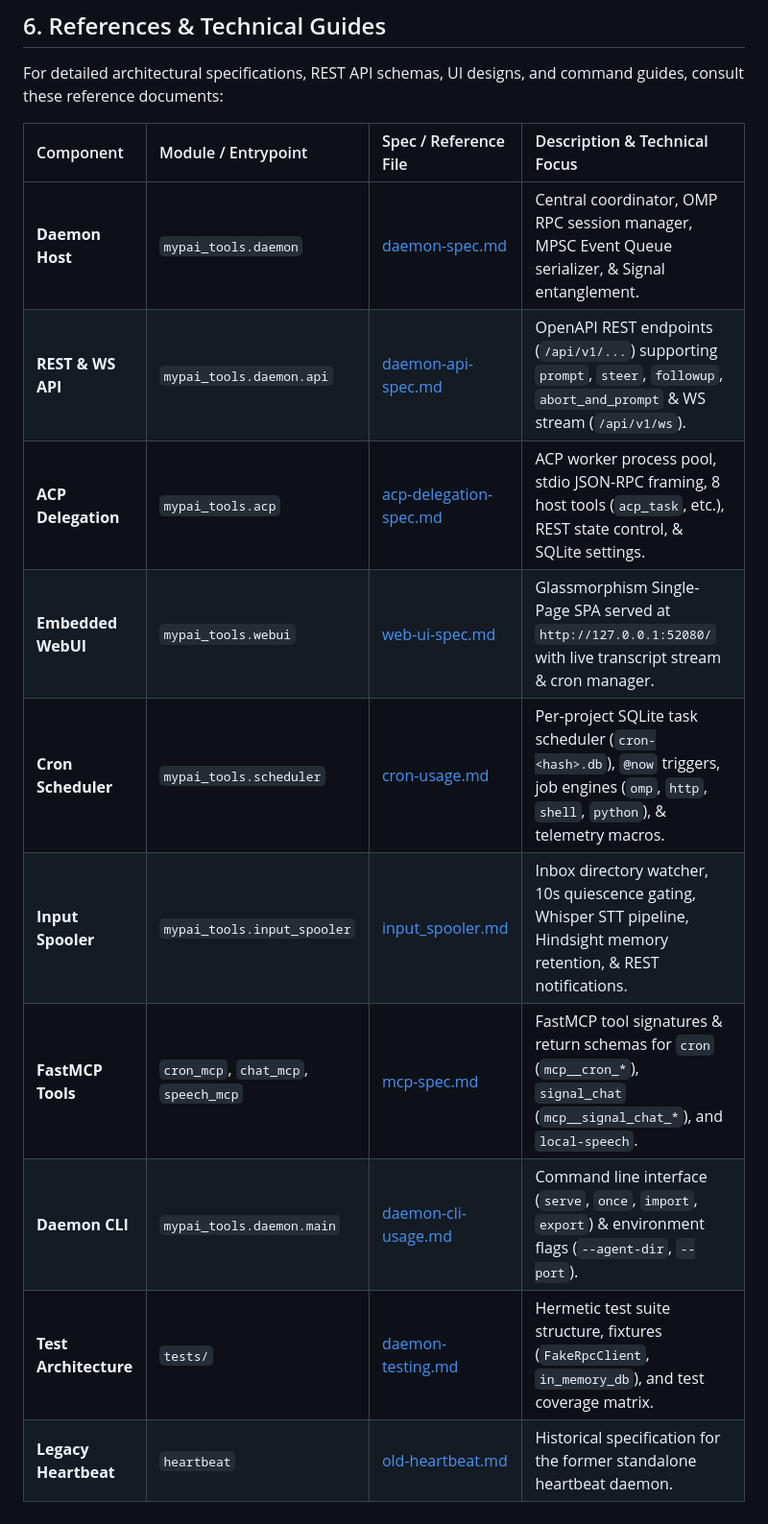
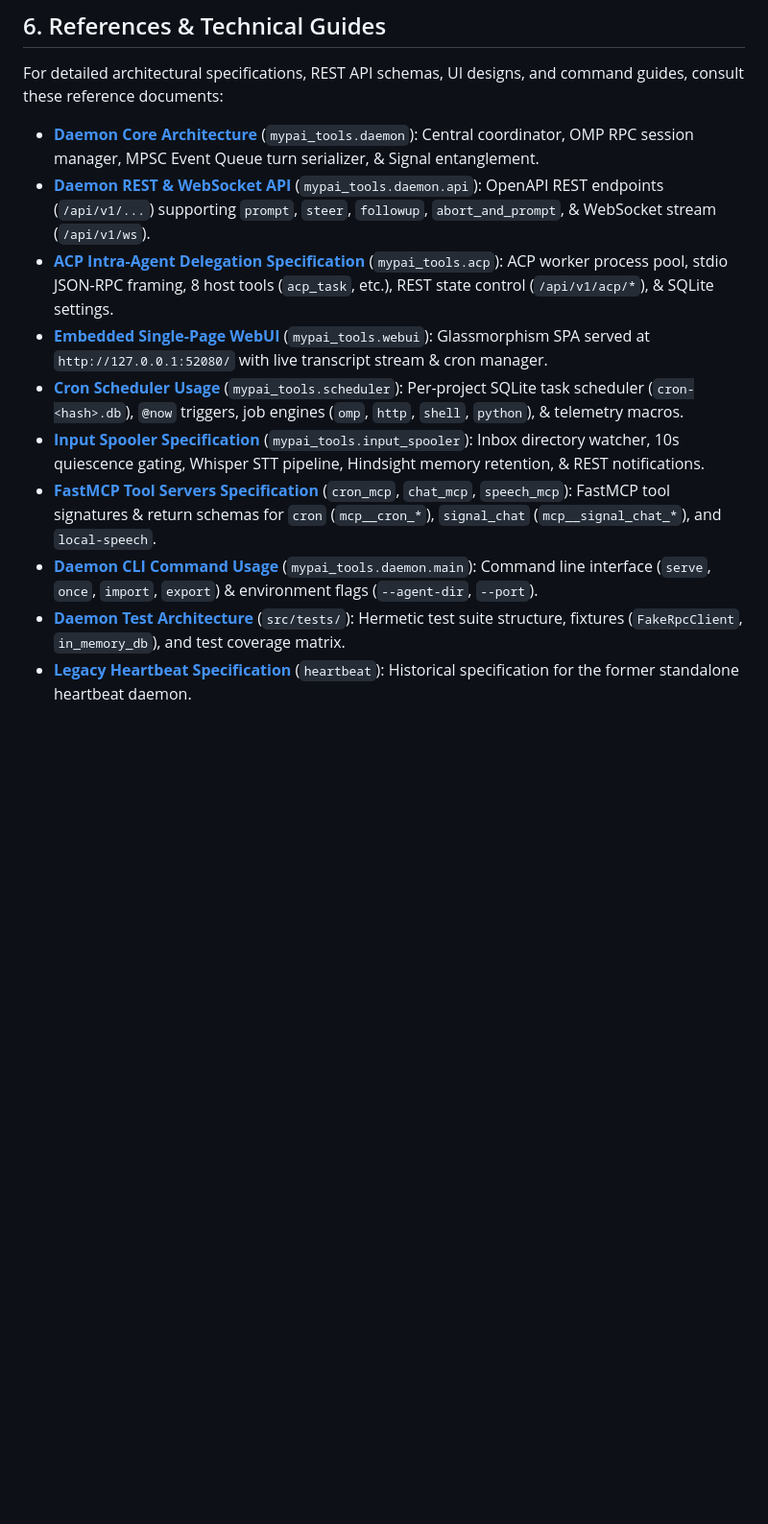
Before and after one commit to wuxxin/omp-mypai, a Markdown page: skills/mypai_tools/SKILL.md, the part around the change. Shown at 96% size. GitHub-like rendering; blank space fills up the shorter version.

Commit message:
docs(skill): convert References section in SKILL.md from table to bulleted list

```diff
--- a/skills/mypai_tools/SKILL.md
+++ b/skills/mypai_tools/SKILL.md
@@ -79,15 +79,13 @@ Persistent asynchronous sidecar daemon (`python3 -m mypai_tools.input_spooler da
 
 For detailed architectural specifications, REST API schemas, UI designs, and command guides, consult these reference documents:
 
-| Component | Module / Entrypoint | Spec / Reference File | Description & Technical Focus |
-| :--- | :--- | :--- | :--- |
-| **Daemon Host** | `mypai_tools.daemon` | [daemon-spec.md](references/daemon-spec.md) | Central coordinator, OMP RPC session manager, MPSC Event Queue serializer, & Signal entanglement. |
-| **REST & WS API** | `mypai_tools.daemon.api` | [daemon-api-spec.md](references/daemon-api-spec.md) | OpenAPI REST endpoints (`/api/v1/...`) supporting `prompt`, `steer`, `followup`, `abort_and_prompt` & WS stream (`/api/v1/ws`). |
-| **ACP Delegation** | `mypai_tools.acp` | [acp-delegation-spec.md](references/acp-delegation-spec.md) | ACP worker process pool, stdio JSON-RPC framing, 8 host tools (`acp_task`, etc.), REST state control, & SQLite settings. |
-| **Embedded WebUI** | `mypai_tools.webui` | [web-ui-spec.md](references/web-ui-spec.md) | Glassmorphism Single-Page SPA served at `http://127.0.0.1:52080/` with live transcript stream & cron manager. |
-| **Cron Scheduler** | `mypai_tools.scheduler` | [cron-usage.md](references/cron-usage.md) | Per-project SQLite task scheduler (`cron-<hash>.db`), `@now` triggers, job engines (`omp`, `http`, `shell`, `python`), & telemetry macros. |
-| **Input Spooler** | `mypai_tools.input_spooler` | [input_spooler.md](references/input_spooler.md) | Inbox directory watcher, 10s quiescence gating, Whisper STT pipeline, Hindsight memory retention, & REST notifications. |
-| **FastMCP Tools** | `cron_mcp`, `chat_mcp`, `speech_mcp` | [mcp-spec.md](references/mcp-spec.md) | FastMCP tool signatures & return schemas for `cron` (`mcp__cron_*`), `signal_chat` (`mcp__signal_chat_*`), and `local-speech`. |
-| **Daemon CLI** | `mypai_tools.daemon.main` | [daemon-cli-usage.md](references/daemon-cli-usage.md) | Command line interface (`serve`, `once`, `import`, `export`) & environment flags (`--agent-dir`, `--port`). |
-| **Test Architecture** | `tests/` | [daemon-testing.md](references/daemon-testing.md) | Hermetic test suite structure, fixtures (`FakeRpcClient`, `in_memory_db`), and test coverage matrix. |
-| **Legacy Heartbeat** | `heartbeat` | [old-heartbeat.md](references/old-heartbeat.md) | Historical specification for the former standalone heartbeat daemon. |
+- **[Daemon Core Architecture](references/daemon-spec.md)** (`mypai_tools.daemon`): Central coordinator, OMP RPC session manager, MPSC Event Queue turn serializer, & Signal entanglement.
+- **[Daemon REST & WebSocket API](references/daemon-api-spec.md)** (`mypai_tools.daemon.api`): OpenAPI REST endpoints (`/api/v1/...`) supporting `prompt`, `steer`, `followup`, `abort_and_prompt`, & WebSocket stream (`/api/v1/ws`).
+- **[ACP Intra-Agent Delegation Specification](references/acp-delegation-spec.md)** (`mypai_tools.acp`): ACP worker process pool, stdio JSON-RPC framing, 8 host tools (`acp_task`, etc.), REST state control (`/api/v1/acp/*`), & SQLite settings.
+- **[Embedded Single-Page WebUI](references/web-ui-spec.md)** (`mypai_tools.webui`): Glassmorphism SPA served at `http://127.0.0.1:52080/` with live transcript stream & cron manager.
+- **[Cron Scheduler Usage](references/cron-usage.md)** (`mypai_tools.scheduler`): Per-project SQLite task scheduler (`cron-<hash>.db`), `@now` triggers, job engines (`omp`, `http`, `shell`, `python`), & telemetry macros.
+- **[Input Spooler Specification](references/input_spooler.md)** (`mypai_tools.input_spooler`): Inbox directory watcher, 10s quiescence gating, Whisper STT pipeline, Hindsight memory retention, & REST notifications.
+- **[FastMCP Tool Servers Specification](references/mcp-spec.md)** (`cron_mcp`, `chat_mcp`, `speech_mcp`): FastMCP tool signatures & return schemas for `cron` (`mcp__cron_*`), `signal_chat` (`mcp__signal_chat_*`), and `local-speech`.
+- **[Daemon CLI Command Usage](references/daemon-cli-usage.md)** (`mypai_tools.daemon.main`): Command line interface (`serve`, `once`, `import`, `export`) & environment flags (`--agent-dir`, `--port`).
+- **[Daemon Test Architecture](references/daemon-testing.md)** (`src/tests/`): Hermetic test suite structure, fixtures (`FakeRpcClient`, `in_memory_db`), and test coverage matrix.
+- **[Legacy Heartbeat Specification](references/old-heartbeat.md)** (`heartbeat`): Historical specification for the former standalone heartbeat daemon.
```
